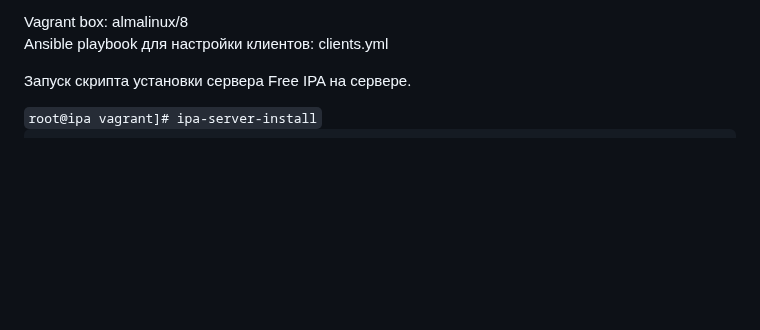
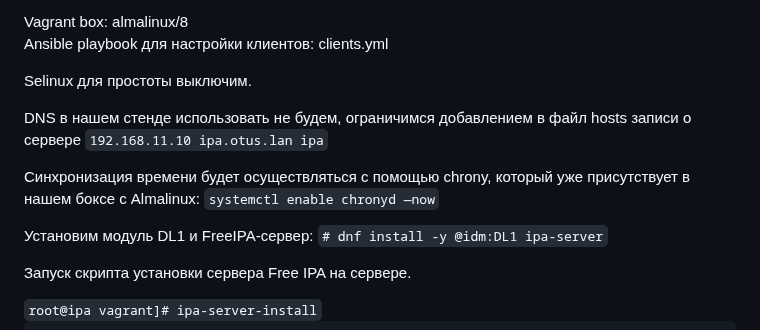
Before and after one commit to Pterodaktel/Linux2024, a Markdown page: LDAP/Readme.md, the part around the change. Drawn GitHub-style; blank space fills up the shorter version.

```diff
--- a/LDAP/Readme.md
+++ b/LDAP/Readme.md
@@ -12,6 +12,11 @@
 Vagrant box: almalinux/8<br>
 Ansible playbook для настройки клиентов: clients.yml
 </p>
+<p>Selinux для простоты выключим.</p>
+<p>DNS в нашем стенде использовать не будем, ограничимся добавлением в файл hosts записи о сервере <code>192.168.11.10 ipa.otus.lan ipa</code></p>
+<p>Синхронизация времени будет осуществляться с помощью chrony, который уже присутствует в нашем боксе с Almalinux: <code>systemctl enable chronyd —now</code></p>
+
+<p>Установим модуль DL1 и FreeIPA-сервер: <code># dnf install -y @idm:DL1 ipa-server</code></p>
 
 <p>Запуск скрипта установки сервера Free IPA на сервере.</p>
 <code>root@ipa vagrant]# ipa-server-install</code>
```
